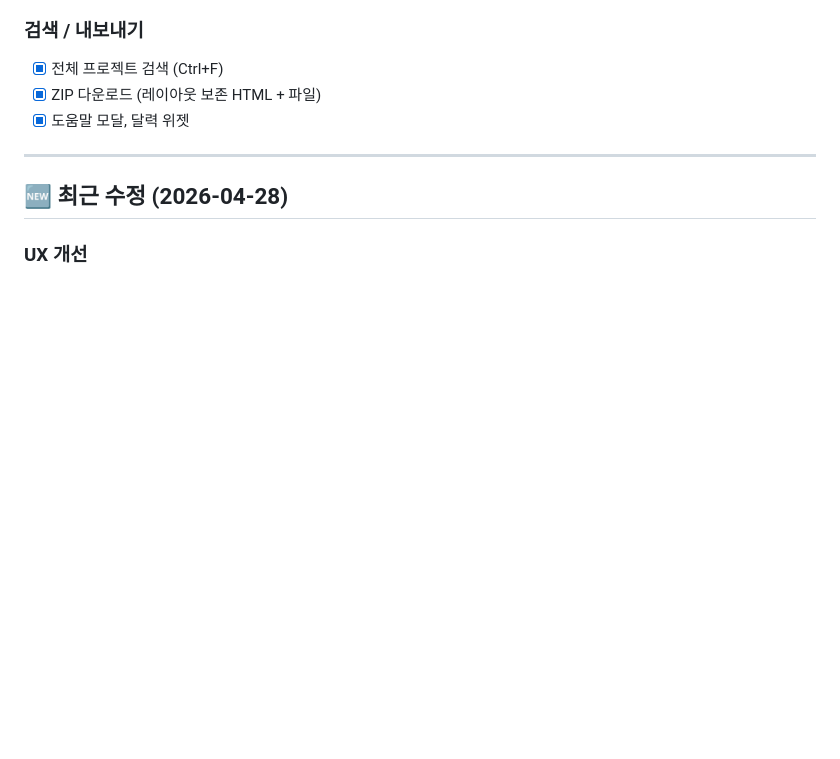
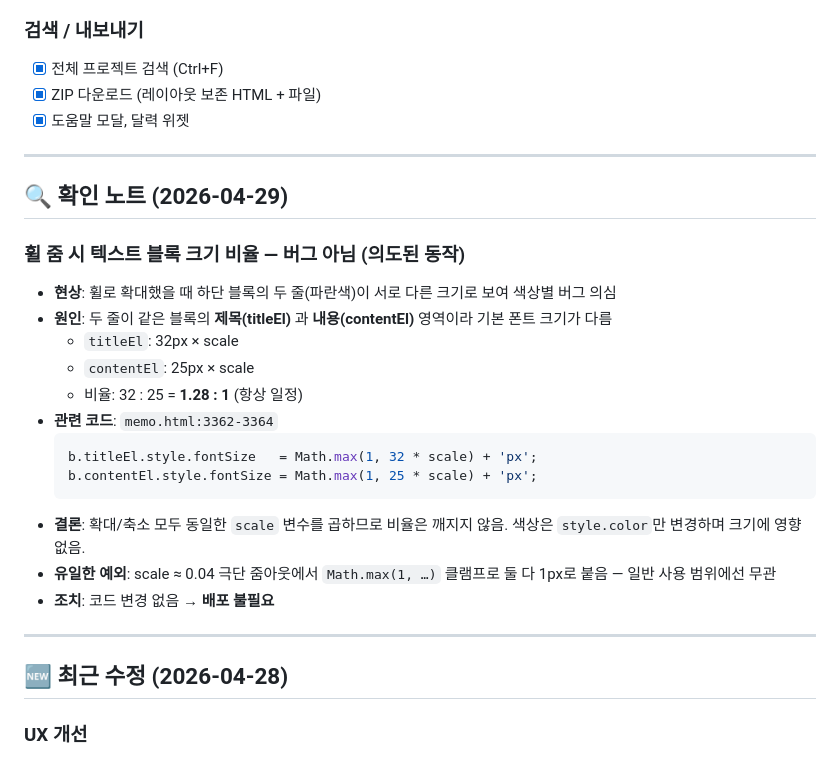
Before and after one commit to min54/workflow_memo, a Markdown page: PLAN.md, the part around the change. GitHub-like rendering; blank space fills up the shorter version.

Commit message:
docs: 휠 줌 시 텍스트 크기 비율 확인 노트 추가 (버그 아님)
Co-Authored-By: Claude Opus 4.7 (1M context) <noreply@anthropic.com>

````diff
--- a/PLAN.md
+++ b/PLAN.md
@@ -82,6 +82,25 @@
 - [x] 전체 프로젝트 검색 (Ctrl+F)
 - [x] ZIP 다운로드 (레이아웃 보존 HTML + 파일)
 - [x] 도움말 모달, 달력 위젯
+
+---
+
+## 🔍 확인 노트 (2026-04-29)
+
+### 휠 줌 시 텍스트 블록 크기 비율 — **버그 아님 (의도된 동작)**
+- **현상**: 휠로 확대했을 때 하단 블록의 두 줄(파란색)이 서로 다른 크기로 보여 색상별 버그 의심
+- **원인**: 두 줄이 같은 블록의 **제목(titleEl)** 과 **내용(contentEl)** 영역이라 기본 폰트 크기가 다름
+  - `titleEl`: 32px × scale
+  - `contentEl`: 25px × scale
+  - 비율: 32 : 25 = **1.28 : 1** (항상 일정)
+- **관련 코드**: `memo.html:3362-3364`
+  ```js
+  b.titleEl.style.fontSize   = Math.max(1, 32 * scale) + 'px';
+  b.contentEl.style.fontSize = Math.max(1, 25 * scale) + 'px';
+  ```
+- **결론**: 확대/축소 모두 동일한 `scale` 변수를 곱하므로 비율은 깨지지 않음. 색상은 `style.color`만 변경하며 크기에 영향 없음.
+- **유일한 예외**: scale ≈ 0.04 극단 줌아웃에서 `Math.max(1, …)` 클램프로 둘 다 1px로 붙음 — 일반 사용 범위에선 무관
+- **조치**: 코드 변경 없음 → **배포 불필요**
 
 ---
 
````
